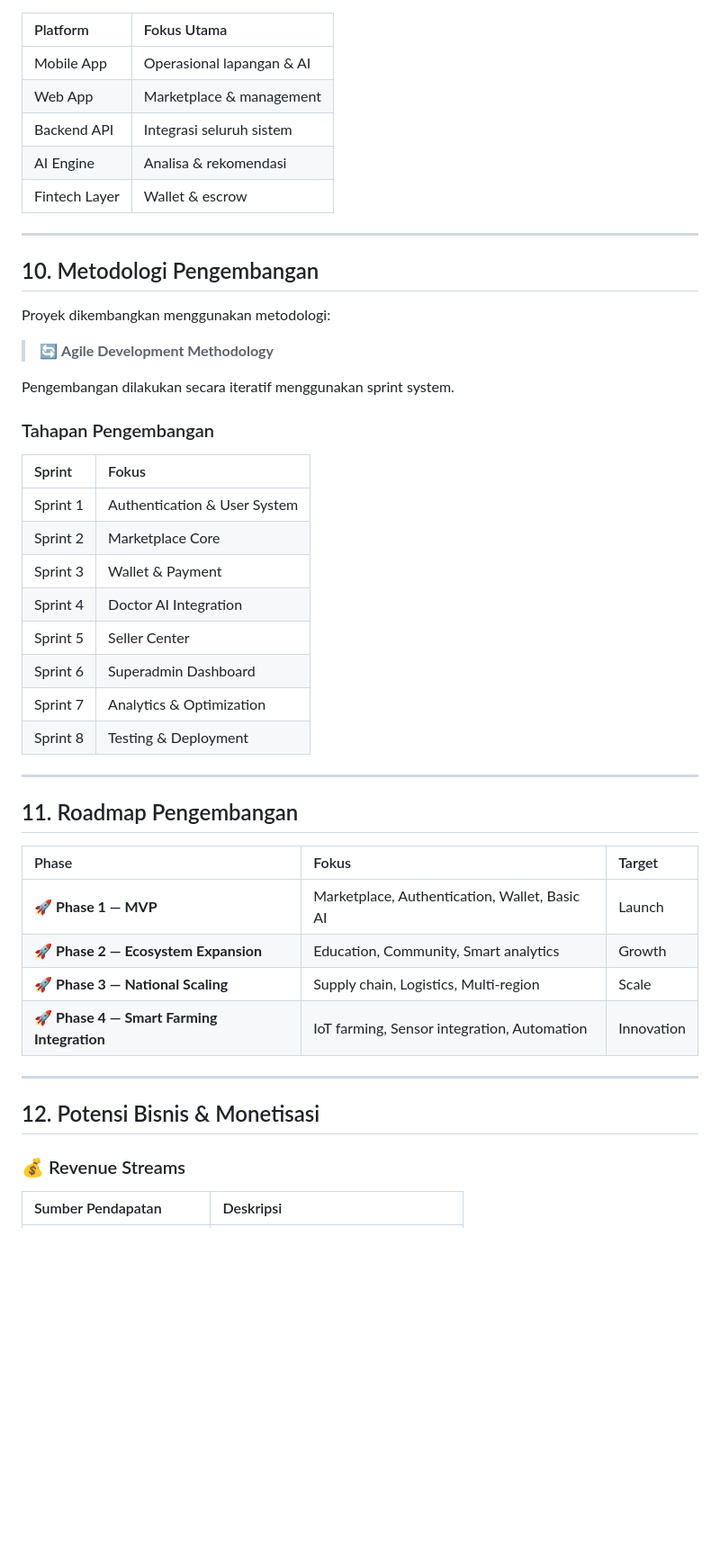
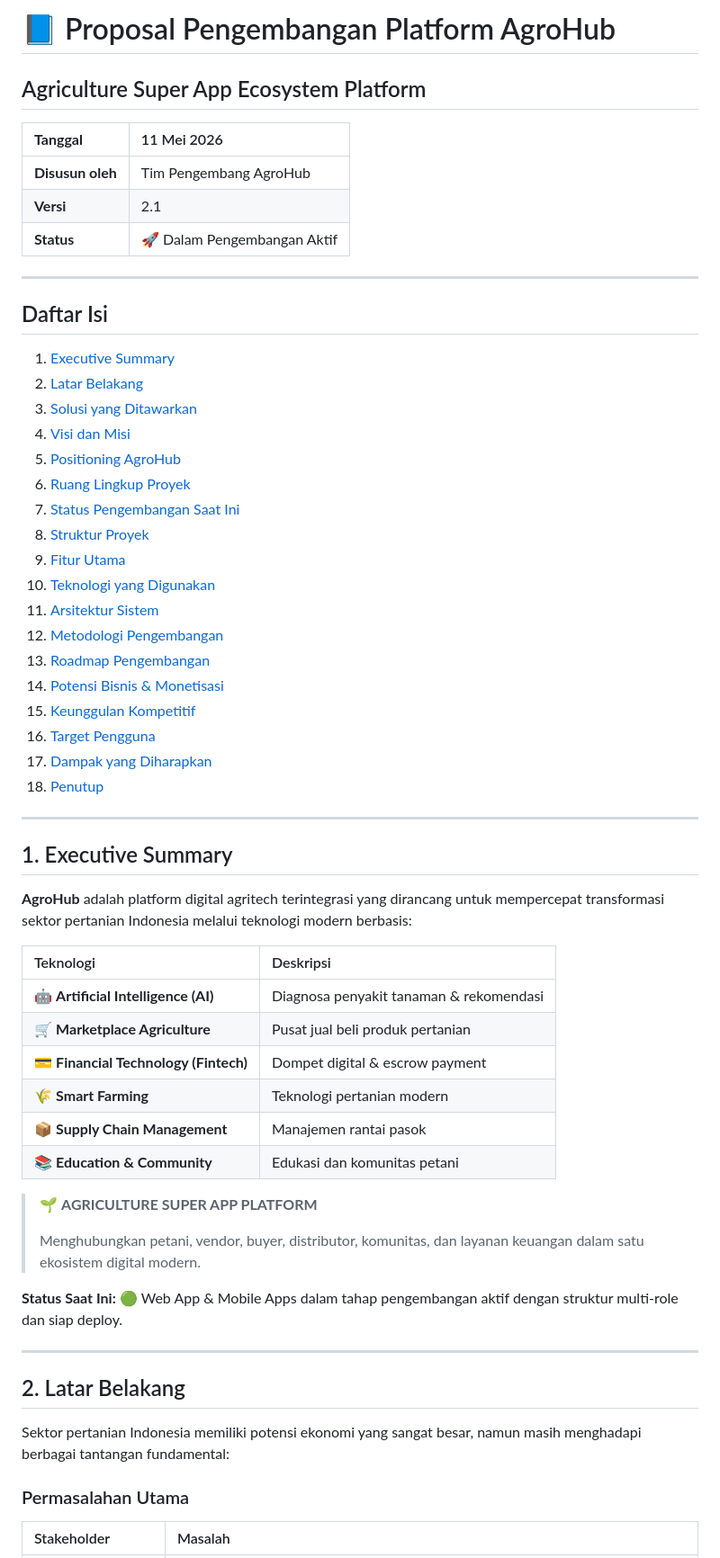
Before and after one commit to sazwarriyadhs/AgroHub, a Markdown page: README.md, the part around one of its changes. Shown at 90% size. Rendered like a GitHub page; blank space fills up the shorter version.

Commit message:
Revise README with new proposal and project updates
Updated the README to include a new proposal structure and detailed project status.

```diff
--- a/README.md
+++ b/README.md
@@ -1,51 +1,64 @@
+# 📘 Proposal Pengembangan Platform AgroHub
 
-| Platform | Fokus Utama |
+## Agriculture Super App Ecosystem Platform
+
+| **Tanggal** | 11 Mei 2026 |
 |:---|:---|
-| Mobile App | Operasional lapangan & AI |
-| Web App | Marketplace & management |
-| Backend API | Integrasi seluruh sistem |
-| AI Engine | Analisa & rekomendasi |
-| Fintech Layer | Wallet & escrow |
+| **Disusun oleh** | Tim Pengembang AgroHub |
+| **Versi** | 2.1 |
+| **Status** | 🚀 Dalam Pengembangan Aktif |
 
 ---
 
-## 10. Metodologi Pengembangan
+## Daftar Isi
 
-Proyek dikembangkan menggunakan metodologi:
-
-> 🔄 **Agile Development Methodology**
-
-Pengembangan dilakukan secara iteratif menggunakan sprint system.
-
-### Tahapan Pengembangan
-
-| Sprint | Fokus |
-|:---|:---|
-| Sprint 1 | Authentication & User System |
-| Sprint 2 | Marketplace Core |
-| Sprint 3 | Wallet & Payment |
-| Sprint 4 | Doctor AI Integration |
-| Sprint 5 | Seller Center |
-| Sprint 6 | Superadmin Dashboard |
-| Sprint 7 | Analytics & Optimization |
-| Sprint 8 | Testing & Deployment |
+1. [Executive Summary](#1-executive-summary)
+2. [Latar Belakang](#2-latar-belakang)
+3. [Solusi yang Ditawarkan](#3-solusi-yang-ditawarkan)
+4. [Visi dan Misi](#4-visi-dan-misi)
+5. [Positioning AgroHub](#5-positioning-agrohub)
+6. [Ruang Lingkup Proyek](#6-ruang-lingkup-proyek)
+7. [Status Pengembangan Saat Ini](#7-status-pengembangan-saat-ini)
+8. [Struktur Proyek](#8-struktur-proyek)
+9. [Fitur Utama](#9-fitur-utama)
+10. [Teknologi yang Digunakan](#10-teknologi-yang-digunakan)
+11. [Arsitektur Sistem](#11-arsitektur-sistem)
+12. [Metodologi Pengembangan](#12-metodologi-pengembangan)
+13. [Roadmap Pengembangan](#13-roadmap-pengembangan)
+14. [Potensi Bisnis & Monetisasi](#14-potensi-bisnis--monetisasi)
+15. [Keunggulan Kompetitif](#15-keunggulan-kompetitif)
+16. [Target Pengguna](#16-target-pengguna)
+17. [Dampak yang Diharapkan](#17-dampak-yang-diharapkan)
+18. [Penutup](#18-penutup)
 
 ---
 
-## 11. Roadmap Pengembangan
+## 1. Executive Summary
 
-| Phase | Fokus | Target |
-|:---|:---|:---|
-| 🚀 **Phase 1 — MVP** | Marketplace, Authentication, Wallet, Basic AI | Launch |
-| 🚀 **Phase 2 — Ecosystem Expansion** | Education, Community, Smart analytics | Growth |
-| 🚀 **Phase 3 — National Scaling** | Supply chain, Logistics, Multi-region | Scale |
-| 🚀 **Phase 4 — Smart Farming Integration** | IoT farming, Sensor integration, Automation | Innovation |
+**AgroHub** adalah platform digital agritech terintegrasi yang dirancang untuk mempercepat transformasi sektor pertanian Indonesia melalui teknologi modern berbasis:
+
+| Teknologi | Deskripsi |
+|:---|:---|
+| 🤖 **Artificial Intelligence (AI)** | Diagnosa penyakit tanaman & rekomendasi |
+| 🛒 **Marketplace Agriculture** | Pusat jual beli produk pertanian |
+| 💳 **Financial Technology (Fintech)** | Dompet digital & escrow payment |
+| 🌾 **Smart Farming** | Teknologi pertanian modern |
+| 📦 **Supply Chain Management** | Manajemen rantai pasok |
+| 📚 **Education & Community** | Edukasi dan komunitas petani |
+
+> 🌱 **AGRICULTURE SUPER APP PLATFORM**
+>
+> Menghubungkan petani, vendor, buyer, distributor, komunitas, dan layanan keuangan dalam satu ekosistem digital modern.
+
+**Status Saat Ini:** 🟢 Web App & Mobile Apps dalam tahap pengembangan aktif dengan struktur multi-role dan siap deploy.
 
 ---
 
-## 12. Potensi Bisnis & Monetisasi
+## 2. Latar Belakang
 
-### 💰 Revenue Streams
+Sektor pertanian Indonesia memiliki potensi ekonomi yang sangat besar, namun masih menghadapi berbagai tantangan fundamental:
 
-| Sumber Pendapatan | Deskripsi |
+### Permasalahan Utama
+
+| Stakeholder | Masalah |
 |:---|:---|
```
Also changed, not shown: other parts of README.md (+93 -52 lines).
